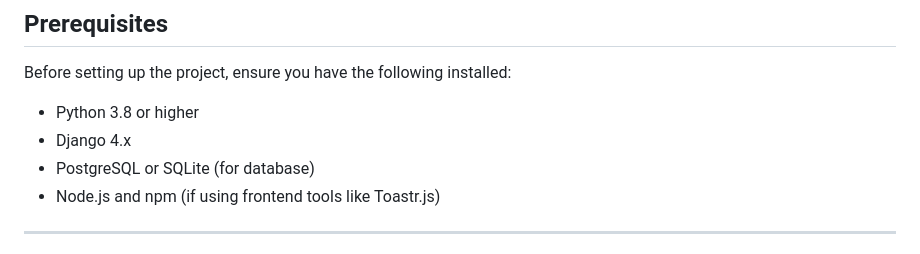
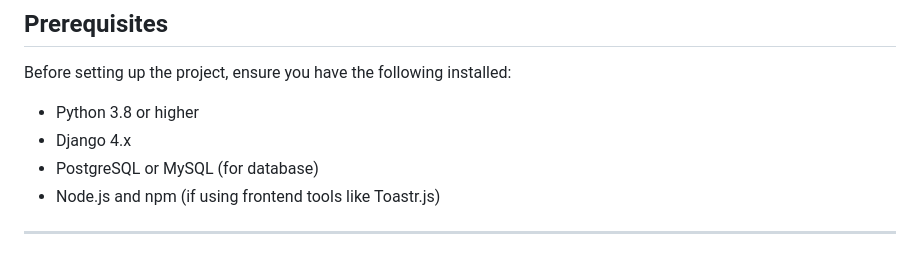
Before and after one commit to Nitinadhikari01/HRMS, a Markdown page: README.md, the part around the change. Drawn GitHub-style.

```diff
--- a/README.md
+++ b/README.md
@@ -30,7 +30,7 @@
 Before setting up the project, ensure you have the following installed:
 - Python 3.8 or higher
 - Django 4.x
-- PostgreSQL or SQLite (for database)
+- PostgreSQL or MySQL (for database)
 - Node.js and npm (if using frontend tools like Toastr.js)
 ---
 ## Installation
```
